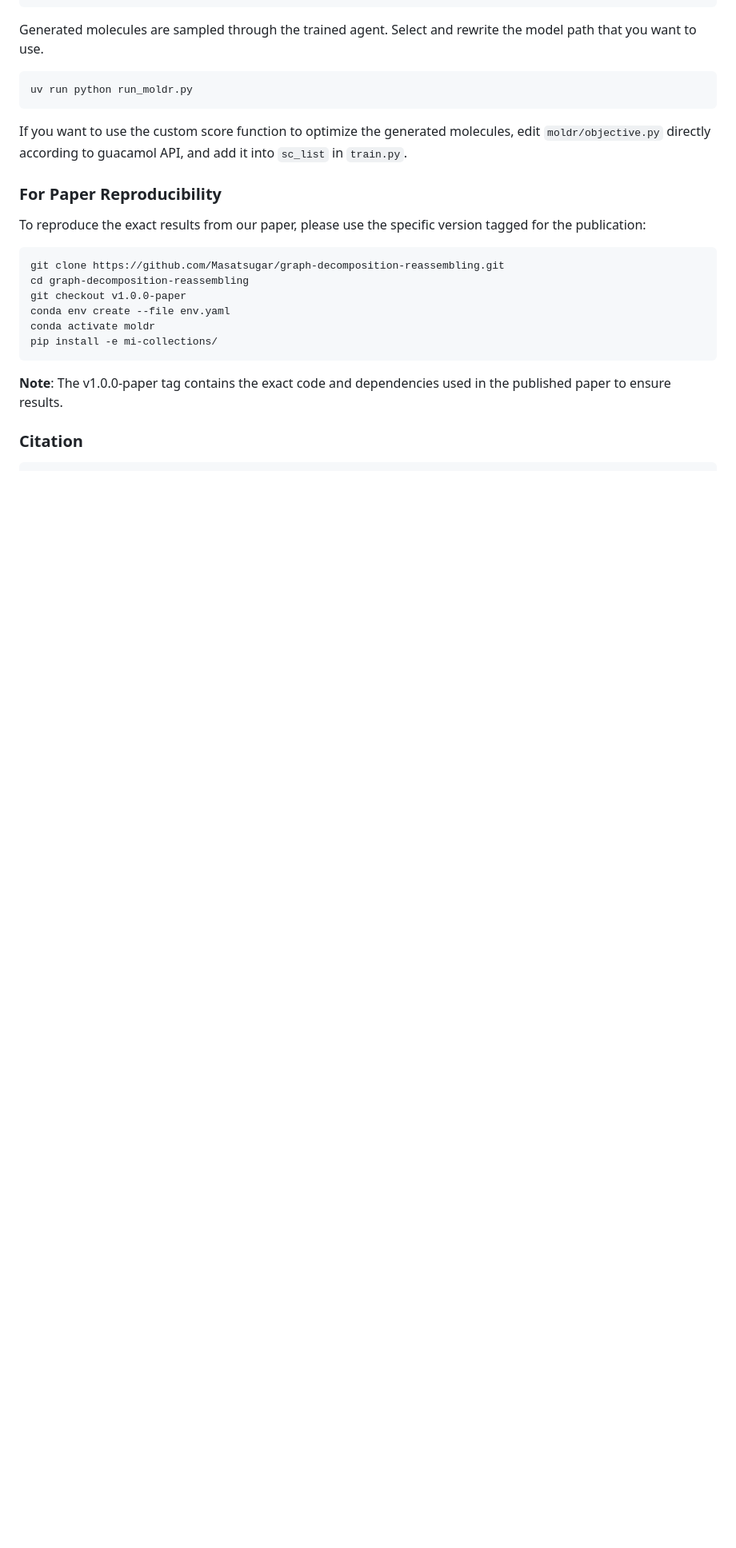
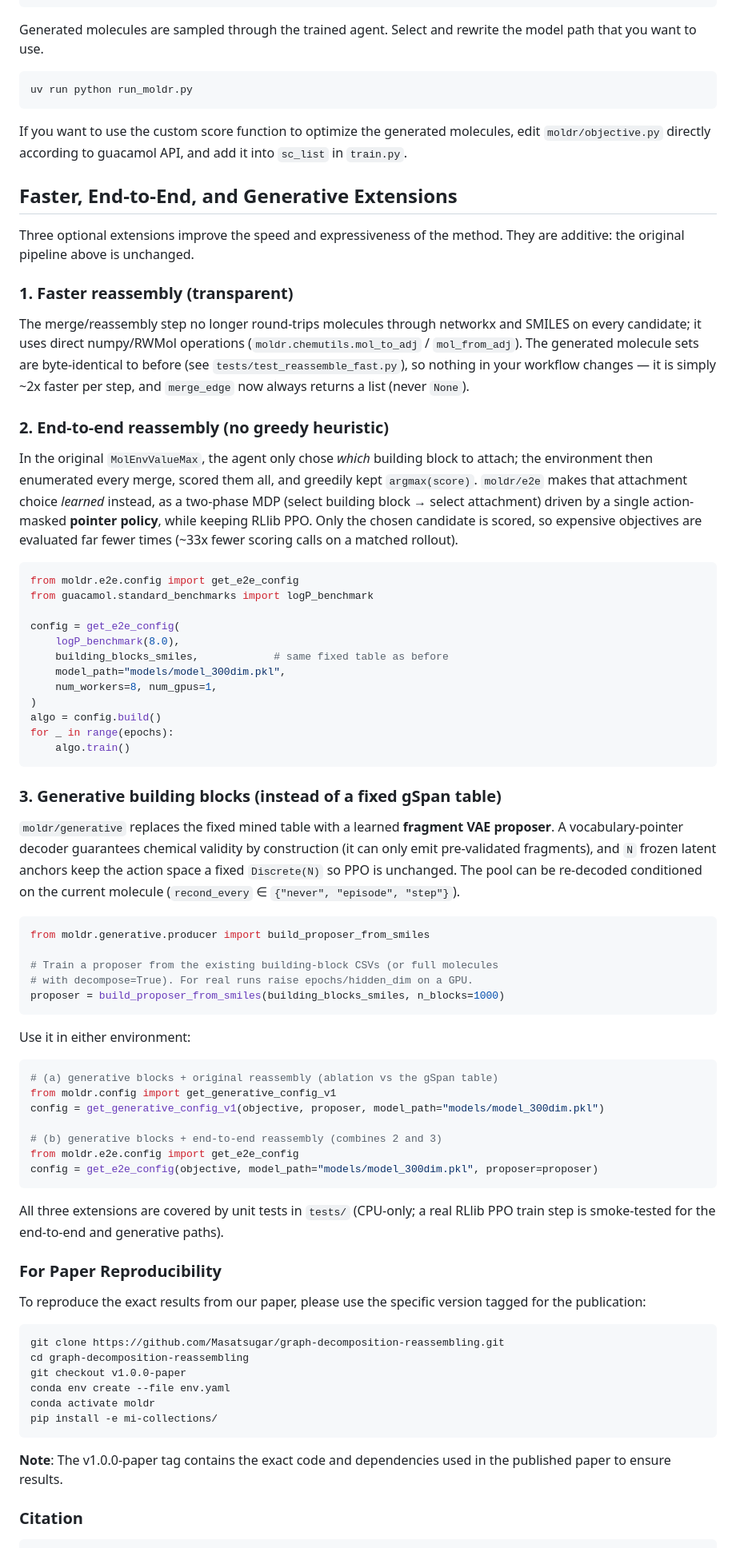
Before and after one commit to Masatsugar/graph-decomposition-reassembling, a Markdown page: README.md, the part around the change. Shown at 80% size. Rendered like a GitHub page; blank space fills up the shorter version.

Commit message:
docs: document the faster, end-to-end, and generative extensions
Add a README section covering the three additive extensions: the
transparent reassembly speedup, the end-to-end pointer-policy env
(moldr/e2e), and the generative fragment-VAE building-block proposer
(moldr/generative), with usage snippets for both the original and the
end-to-end environments.

Co-Authored-By: Claude Opus 4.8 <noreply@anthropic.com>
Claude-Session: https://claude.ai/code/session_01WFTq5drtNjarAxYu2UEocD

````diff
--- a/README.md
+++ b/README.md
@@ -87,6 +87,78 @@ If you want to use the custom score function to optimize the generated molecules
 edit `moldr/objective.py` directly according to guacamol API, and add it into `sc_list` in `train.py`.
 
 
+## Faster, End-to-End, and Generative Extensions
+
+Three optional extensions improve the speed and expressiveness of the method.
+They are additive: the original pipeline above is unchanged.
+
+### 1. Faster reassembly (transparent)
+
+The merge/reassembly step no longer round-trips molecules through networkx and
+SMILES on every candidate; it uses direct numpy/RWMol operations
+(`moldr.chemutils.mol_to_adj` / `mol_from_adj`). The generated molecule sets are
+byte-identical to before (see `tests/test_reassemble_fast.py`), so nothing in
+your workflow changes — it is simply ~2x faster per step, and `merge_edge` now
+always returns a list (never `None`).
+
+### 2. End-to-end reassembly (no greedy heuristic)
+
+In the original `MolEnvValueMax`, the agent only chose *which* building block to
+attach; the environment then enumerated every merge, scored them all, and
+greedily kept `argmax(score)`. `moldr/e2e` makes that attachment choice *learned*
+instead, as a two-phase MDP (select building block → select attachment) driven by
+a single action-masked **pointer policy**, while keeping RLlib PPO. Only the
+chosen candidate is scored, so expensive objectives are evaluated far fewer times
+(~33x fewer scoring calls on a matched rollout).
+
+```python
+from moldr.e2e.config import get_e2e_config
+from guacamol.standard_benchmarks import logP_benchmark
+
+config = get_e2e_config(
+    logP_benchmark(8.0),
+    building_blocks_smiles,            # same fixed table as before
+    model_path="models/model_300dim.pkl",
+    num_workers=8, num_gpus=1,
+)
+algo = config.build()
+for _ in range(epochs):
+    algo.train()
+```
+
+### 3. Generative building blocks (instead of a fixed gSpan table)
+
+`moldr/generative` replaces the fixed mined table with a learned **fragment VAE
+proposer**. A vocabulary-pointer decoder guarantees chemical validity by
+construction (it can only emit pre-validated fragments), and `N` frozen latent
+anchors keep the action space a fixed `Discrete(N)` so PPO is unchanged. The
+pool can be re-decoded conditioned on the current molecule (`recond_every` ∈
+`{"never", "episode", "step"}`).
+
+```python
+from moldr.generative.producer import build_proposer_from_smiles
+
+# Train a proposer from the existing building-block CSVs (or full molecules
+# with decompose=True). For real runs raise epochs/hidden_dim on a GPU.
+proposer = build_proposer_from_smiles(building_blocks_smiles, n_blocks=1000)
+```
+
+Use it in either environment:
+
+```python
+# (a) generative blocks + original reassembly (ablation vs the gSpan table)
+from moldr.config import get_generative_config_v1
+config = get_generative_config_v1(objective, proposer, model_path="models/model_300dim.pkl")
+
+# (b) generative blocks + end-to-end reassembly (combines 2 and 3)
+from moldr.e2e.config import get_e2e_config
+config = get_e2e_config(objective, model_path="models/model_300dim.pkl", proposer=proposer)
+```
+
+All three extensions are covered by unit tests in `tests/` (CPU-only; a real
+RLlib PPO train step is smoke-tested for the end-to-end and generative paths).
+
+
 ### For Paper Reproducibility
 
 To reproduce the exact results from our paper, please use the specific version tagged for the publication:
````
